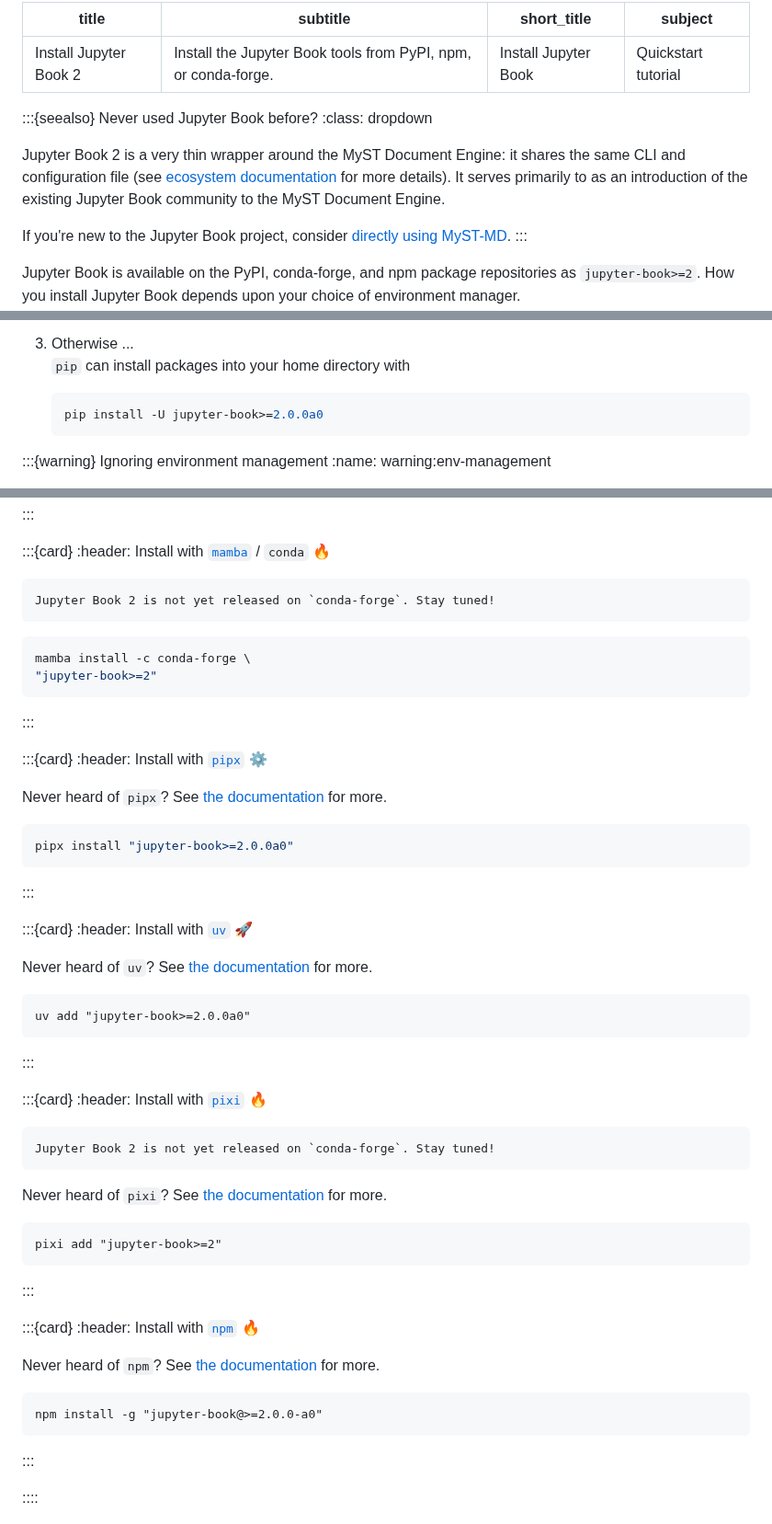
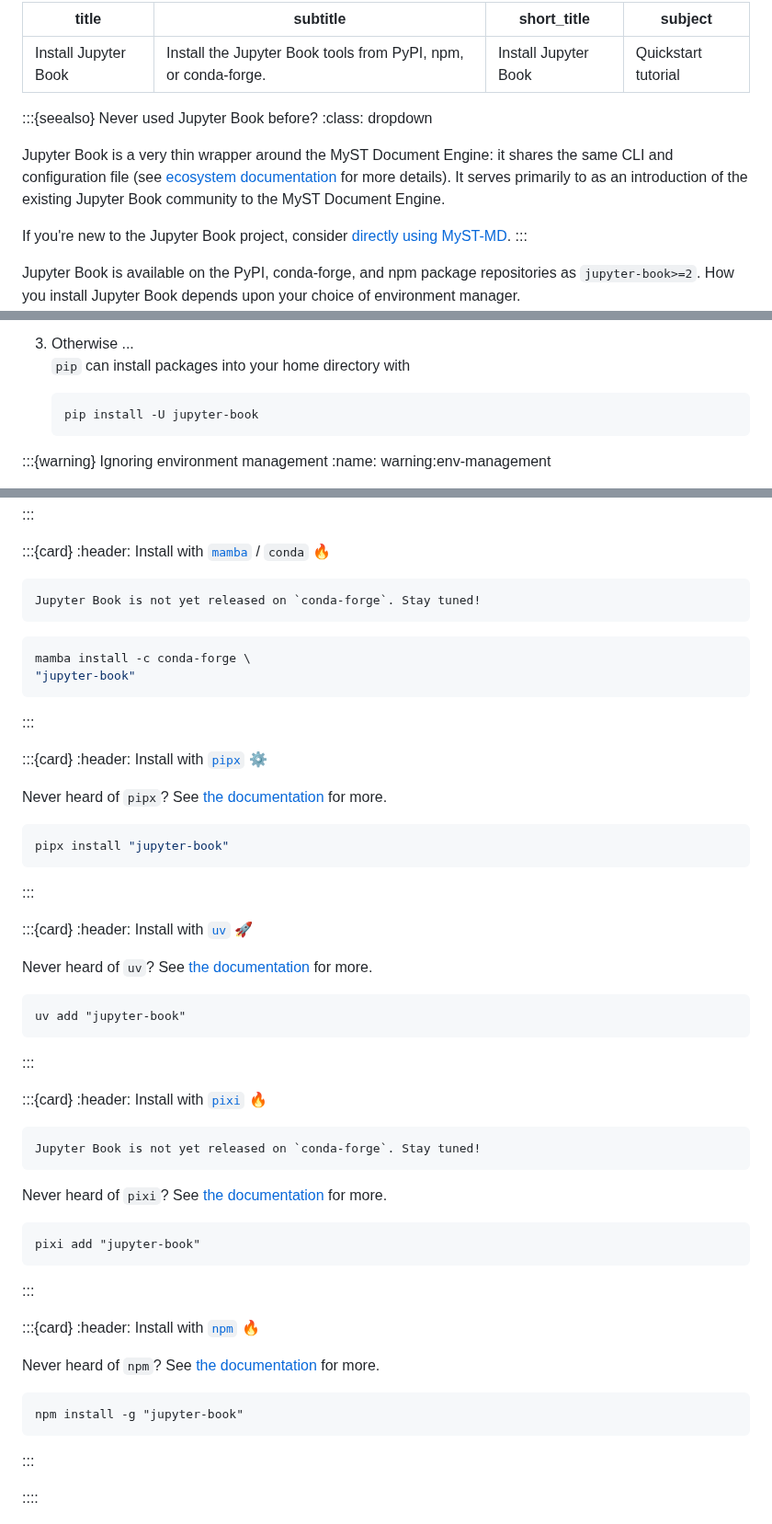
Before and after one commit to jupyter-book/jupyter-book, a Markdown page: docs/get-started/install.md, 3 parts joined by grey strips. Shown at 92% size. GitHub-like rendering.

Commit message:
Remove references to 2a in install instructions

````diff
--- a/docs/get-started/install.md
+++ b/docs/get-started/install.md
@@ -1,5 +1,5 @@
 ---
-title: Install Jupyter Book 2
+title: Install Jupyter Book
 subtitle: Install the Jupyter Book tools from PyPI, npm, or conda-forge.
 short_title: Install Jupyter Book
 subject: Quickstart tutorial
@@ -8,7 +8,7 @@ subject: Quickstart tutorial
 :::{seealso} Never used Jupyter Book before?
 :class: dropdown
 
-Jupyter Book 2 is a very thin wrapper around the MyST Document Engine: it shares the same CLI and configuration file (see [ecosystem documentation](../community/ecosystem.md) for more details). It serves primarily to as an introduction of the existing Jupyter Book community to the MyST Document Engine.
+Jupyter Book is a very thin wrapper around the MyST Document Engine: it shares the same CLI and configuration file (see [ecosystem documentation](../community/ecosystem.md) for more details). It serves primarily to as an introduction of the existing Jupyter Book community to the MyST Document Engine.
 
 If you're new to the Jupyter Book project, consider [directly using MyST-MD](https://mystmd.org/guide/quickstart).
 :::
@@ -30,7 +30,7 @@ Installing software can be confusing. Here's a simple guide to making a sensible
    `pip` can install packages into your home directory with
 
    ```shell
-   pip install -U jupyter-book>=2.0.0a0
+   pip install -U jupyter-book
    ```
 
 :::{warning} Ignoring environment management
@@ -57,12 +57,12 @@ pip install "jupyter-book>=2.0.0a0"
 :header: Install with [`mamba`][mamba] / `conda` 🔥
 
 ```{warning}
-Jupyter Book 2 is not yet released on `conda-forge`. Stay tuned!
+Jupyter Book is not yet released on `conda-forge`. Stay tuned!
 ```
 
 ```shell
 mamba install -c conda-forge \
-"jupyter-book>=2"
+"jupyter-book"
 ```
 
 :::
@@ -73,7 +73,7 @@ mamba install -c conda-forge \
 Never heard of `pipx`? See [the documentation][pipx] for more.
 
 ```shell
-pipx install "jupyter-book>=2.0.0a0"
+pipx install "jupyter-book"
 ```
 
 :::
@@ -84,7 +84,7 @@ pipx install "jupyter-book>=2.0.0a0"
 Never heard of `uv`? See [the documentation][uv] for more.
 
 ```shell:
-uv add "jupyter-book>=2.0.0a0"
+uv add "jupyter-book"
 ```
 
 :::
@@ -93,13 +93,13 @@ uv add "jupyter-book>=2.0.0a0"
 :header: Install with [`pixi`][pixi] 🔥
 
 ```{warning}
-Jupyter Book 2 is not yet released on `conda-forge`. Stay tuned!
+Jupyter Book is not yet released on `conda-forge`. Stay tuned!
 ```
 
 Never heard of `pixi`? See [the documentation][pixi] for more.
 
 ```shell:
-pixi add "jupyter-book>=2"
+pixi add "jupyter-book"
 ```
 
 :::
@@ -110,7 +110,7 @@ pixi add "jupyter-book>=2"
 Never heard of `npm`? See [the documentation][npm] for more.
 
 ```shell:
-npm install -g "jupyter-book@>=2.0.0-a0"
+npm install -g "jupyter-book"
 ```
 
 :::
````
